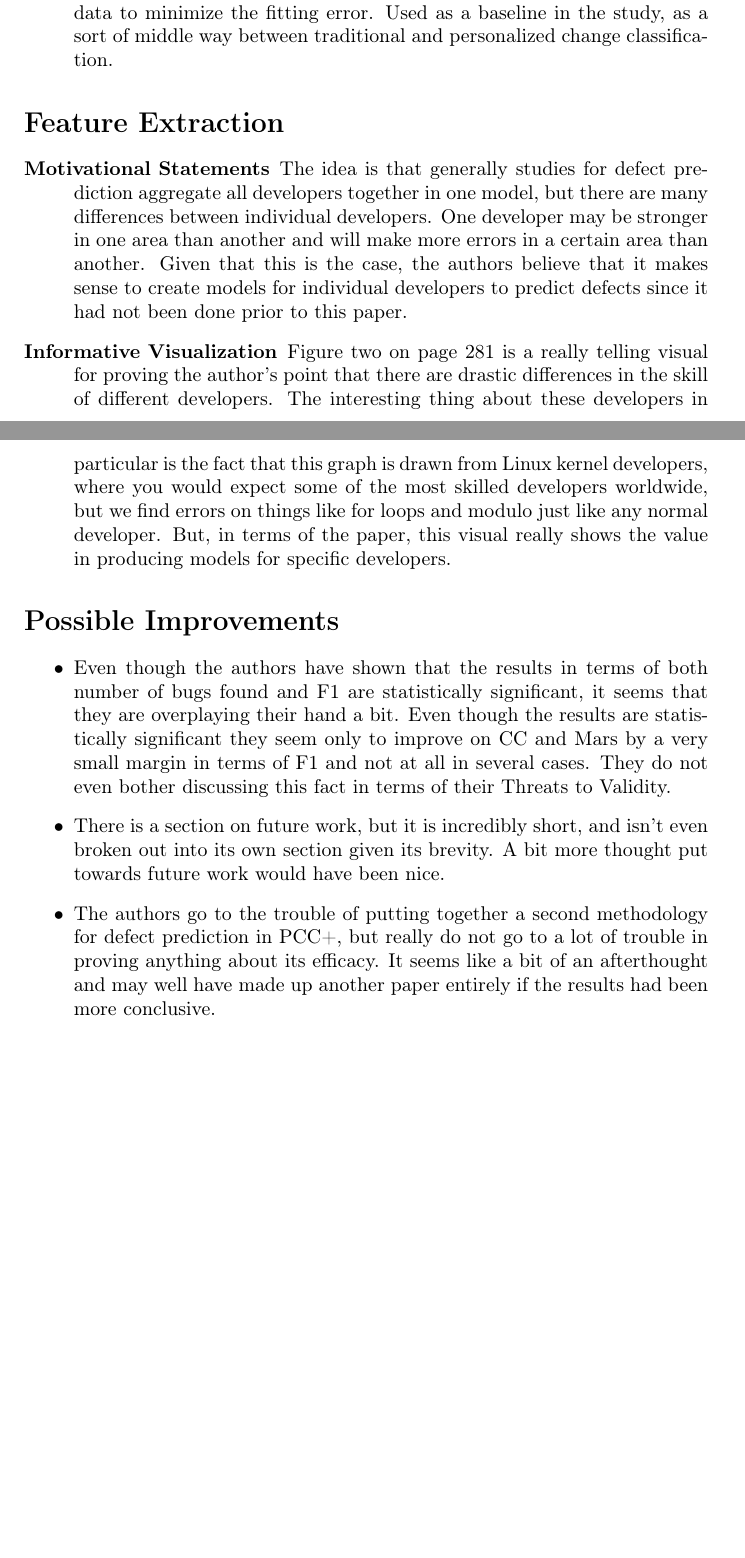
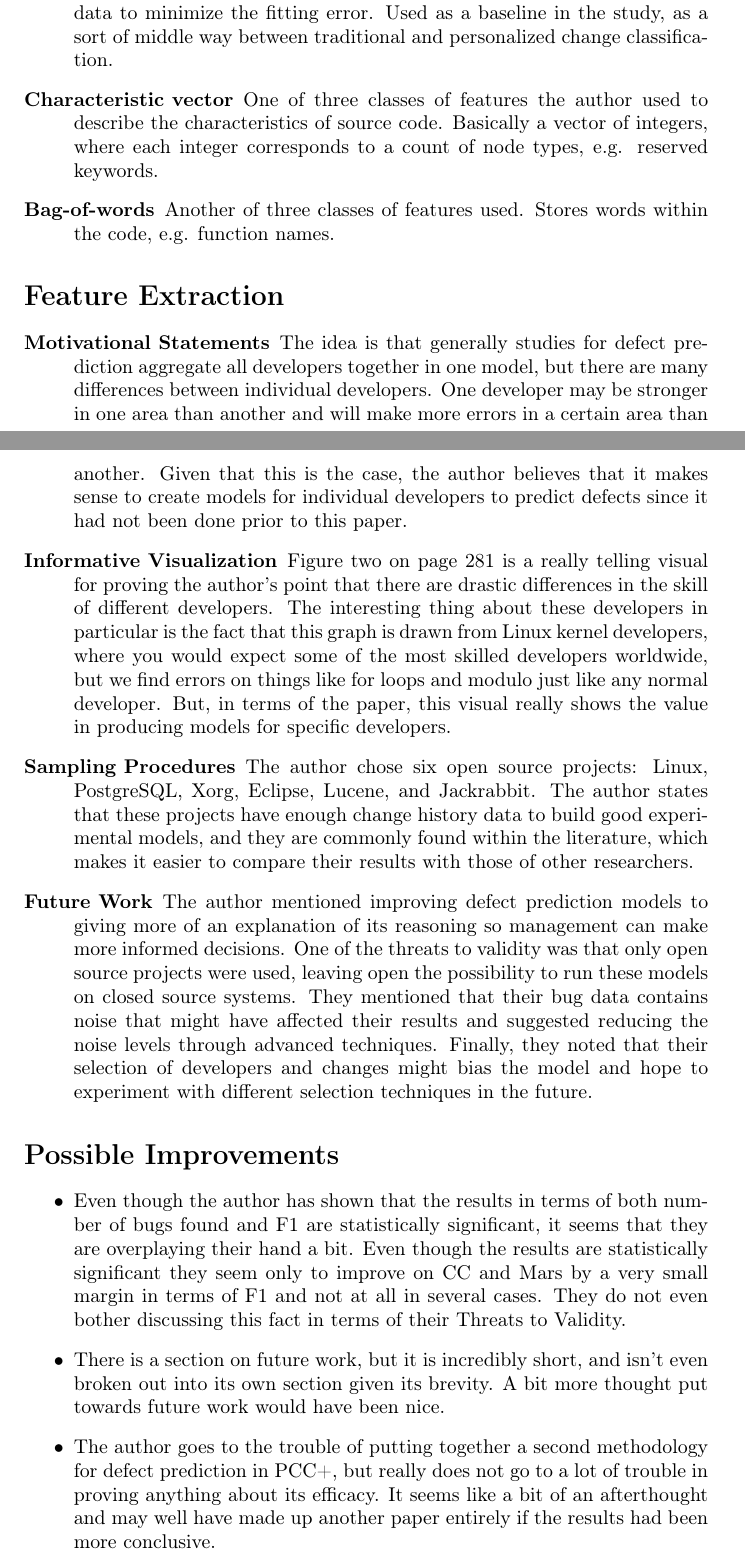
Before and after one commit to LambdaConglomerate/x9115lam, a LaTeX document (hw/read/8/summary.tex): two parts of pages 1 and 2 of 2 before the commit and two parts of pages 1 and 2 of 3 after it, joined at a grey line, cut so that both start at the same text, the shorter picture padded with empty space. Compiled offline with pdfLaTeX.

Commit message:
Added some more to reading 8

```diff
--- a/hw/read/8/summary.tex
+++ b/hw/read/8/summary.tex
@@ -20,22 +20,25 @@ Jiang et al. \cite{Jiang} listed below.
 \item [{Personalized change classification}] A defect prediction modeling approach that works by building a change classification model for each specific developer.  The methodology promoted by the paper.
 \item[{Traditional change classification}] A defect prediction modeling approach that works by building a single change classification model for all developers in aggregate.  Used as a baseline, since it is the way that defect prediction is generally carried out.
 \item[{Multivariate Regression Splines (MARS)}] A defect prediction modeling approach that works with a global aggregate of developers, but groups data to minimize the fitting error.   Used as a baseline in the study, as a sort of middle way between traditional and personalized change classification.
+\item[{Characteristic vector}]  One of three classes of features the author used to describe the characteristics of source code. Basically a vector of integers, where each integer corresponds to a count of node types, e.g. reserved keywords.
+\item[{Bag-of-words}] Another of three classes of features used. Stores words within the code, e.g. function names.
 
 \end{description}
 
 \section*{Feature Extraction}
 \begin{description}
-\item[{Motivational Statements}]  The idea is that generally studies for defect prediction aggregate all developers together in one model, but there are many differences between individual developers.  One developer may be stronger in one area than another and will make more errors in a certain area than another.  Given that this is the case, the authors believe that it makes sense to create models for individual developers to predict defects since it had not been done prior to this paper.
+\item[{Motivational Statements}]  The idea is that generally studies for defect prediction aggregate all developers together in one model, but there are many differences between individual developers.  One developer may be stronger in one area than another and will make more errors in a certain area than another.  Given that this is the case, the author believes that it makes sense to create models for individual developers to predict defects since it had not been done prior to this paper.
 \item[{Informative Visualization}]  Figure two on page 281 is a really telling visual for proving the author's point that there are drastic differences in the skill of different developers.  The interesting thing about these developers in particular is the fact that this graph is drawn from Linux kernel developers, where you would expect some of the most skilled developers worldwide, but we find errors on things like for loops and modulo just like any normal developer.  But, in terms of the paper, this visual really shows the value in producing models for specific developers.
-
+\item[{Sampling Procedures}] The author chose six open source projects: Linux, PostgreSQL, Xorg, Eclipse, Lucene, and Jackrabbit. The author states that these projects have enough change history data to build good experimental models, and they are commonly found within the literature, which makes it easier to compare their results with those of other researchers.
+\item[{Future Work}] The author mentioned improving defect prediction models to giving more of an explanation of its reasoning so management can make more informed decisions. One of the threats to validity was that only open source projects were used, leaving open the possibility to run these models on closed source systems. They mentioned that their bug data contains noise that might have affected their results and suggested reducing the noise levels through advanced techniques. Finally, they noted that their selection of developers and changes might bias the model and hope to experiment with different selection techniques in the future.
 \end{description}
 
 
 \section*{Possible Improvements}
 \begin{itemize}
-\item Even though the authors have shown that the results in terms of both number of bugs found and F1 are statistically significant, it seems that they are overplaying their hand a bit.  Even though the results are statistically significant they seem only to improve on CC and Mars by a very small margin in terms of F1 and not at all in several cases.  They do not even bother discussing this fact in terms of their Threats to Validity.
+\item Even though the author has shown that the results in terms of both number of bugs found and F1 are statistically significant, it seems that they are overplaying their hand a bit.  Even though the results are statistically significant they seem only to improve on CC and Mars by a very small margin in terms of F1 and not at all in several cases.  They do not even bother discussing this fact in terms of their Threats to Validity.
 \item There is a section on future work, but it is incredibly short, and isn't even broken out into its own section given its brevity.  A bit more thought put towards future work would have been nice.
-\item The authors go to the trouble of putting together a second methodology for defect prediction in PCC+, but really do not go to a lot of trouble in proving anything about its efficacy.  It seems like a bit of an afterthought and may well have made up another paper entirely if the results had been more conclusive.
+\item The author goes to the trouble of putting together a second methodology for defect prediction in PCC+, but really does not go to a lot of trouble in proving anything about its efficacy.  It seems like a bit of an afterthought and may well have made up another paper entirely if the results had been more conclusive.
 \end{itemize}
 
 \section*{Connection to Other Papers}
```
Also changed, not shown: hw/read/8/summary.pdf, hw/read/8/summary.tex (2 more changed lines).
